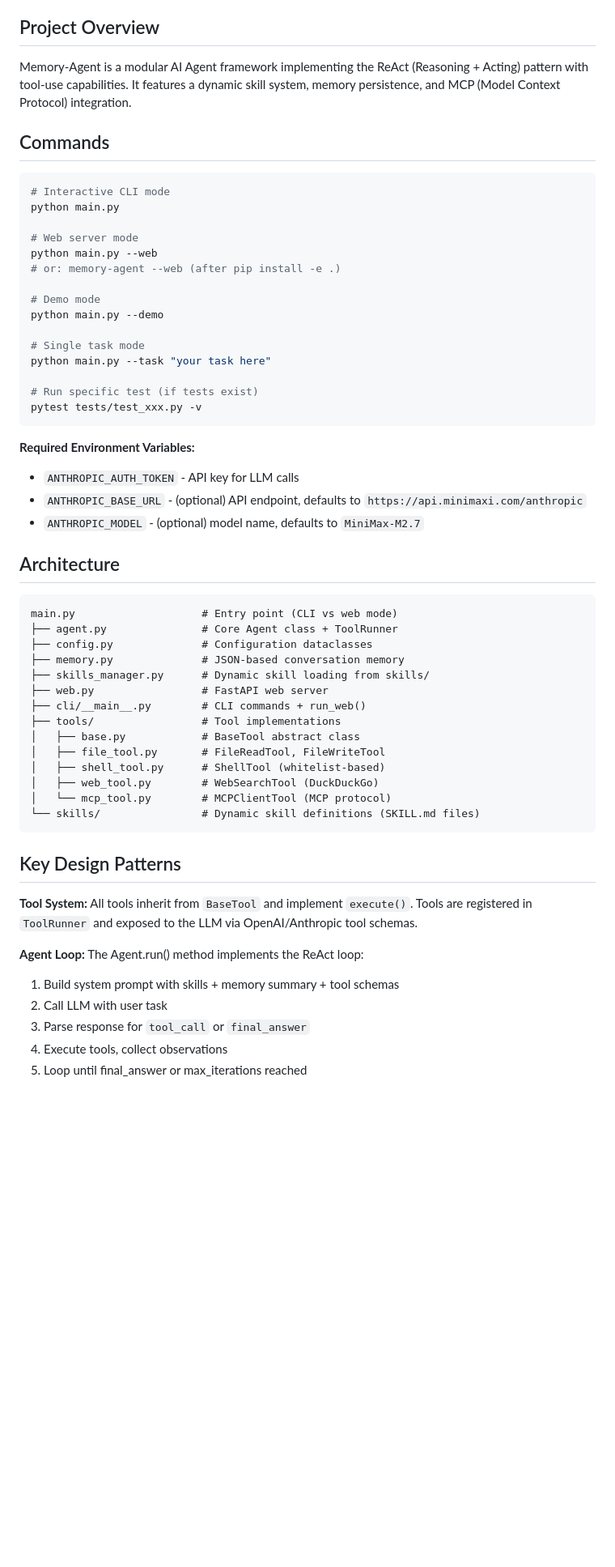
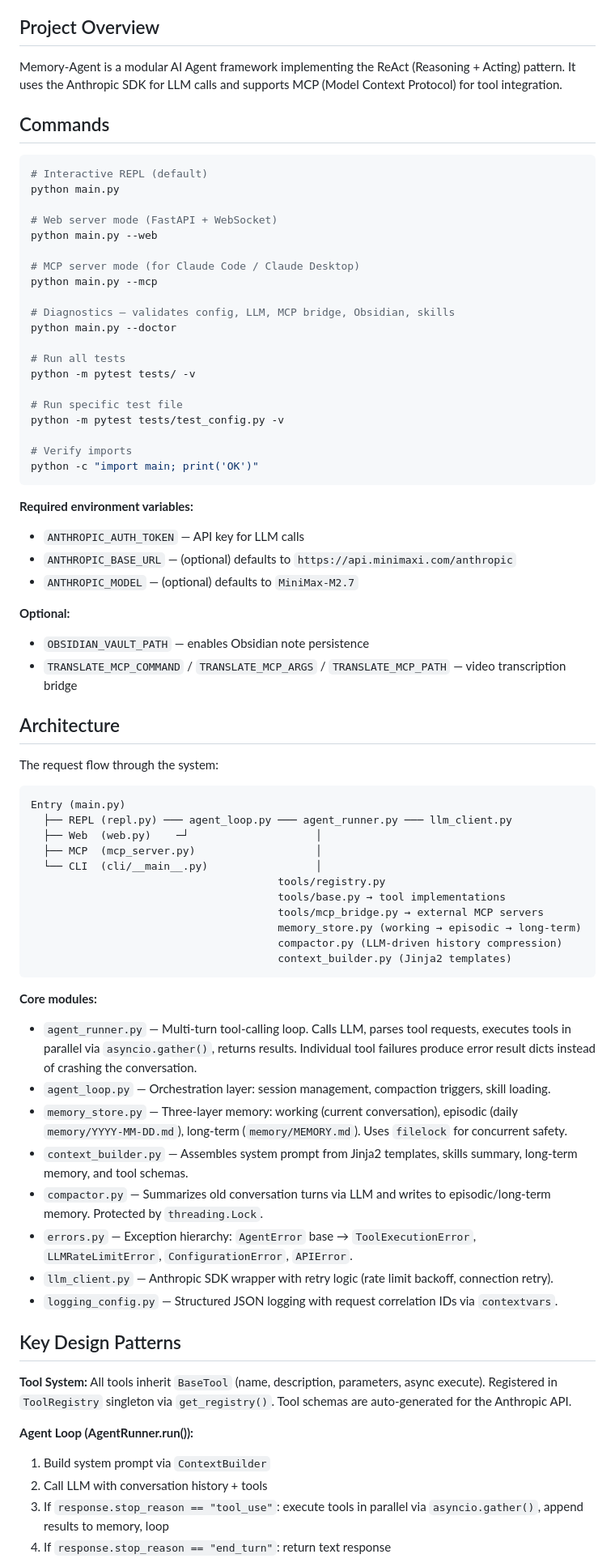
Before and after one commit to CandideEgo/memory-agent, a Markdown page: CLAUDE.md, the part around one of its changes. Shown at 81% size. Drawn GitHub-style; blank space fills up the shorter version.

Commit message:
Update CLAUDE.md to match current project state
- Replace stale architecture (agent.py, memory.py) with actual modules
- Update commands (remove --demo/--task, add --mcp/--doctor/tests)
- Document error handling pattern, graceful shutdown, memory layers
- Keep behavioral guidelines section unchanged

````diff
--- a/CLAUDE.md
+++ b/CLAUDE.md
@@ -66,60 +66,77 @@ Strong success criteria let you loop independently. Weak criteria ("make it work
 
 ## Project Overview
 
-Memory-Agent is a modular AI Agent framework implementing the ReAct (Reasoning + Acting) pattern with tool-use capabilities. It features a dynamic skill system, memory persistence, and MCP (Model Context Protocol) integration.
+Memory-Agent is a modular AI Agent framework implementing the ReAct (Reasoning + Acting) pattern. It uses the Anthropic SDK for LLM calls and supports MCP (Model Context Protocol) for tool integration.
 
 ## Commands
 
 ```bash
-# Interactive CLI mode
+# Interactive REPL (default)
 python main.py
 
-# Web server mode
+# Web server mode (FastAPI + WebSocket)
 python main.py --web
-# or: memory-agent --web (after pip install -e .)
 
-# Demo mode
-python main.py --demo
+# MCP server mode (for Claude Code / Claude Desktop)
+python main.py --mcp
 
-# Single task mode
-python main.py --task "your task here"
+# Diagnostics — validates config, LLM, MCP bridge, Obsidian, skills
+python main.py --doctor
 
-# Run specific test (if tests exist)
-pytest tests/test_xxx.py -v
+# Run all tests
+python -m pytest tests/ -v
+
+# Run specific test file
+python -m pytest tests/test_config.py -v
+
+# Verify imports
+python -c "import main; print('OK')"
 ```
 
-**Required Environment Variables:**
-- `ANTHROPIC_AUTH_TOKEN` - API key for LLM calls
-- `ANTHROPIC_BASE_URL` - (optional) API endpoint, defaults to `https://api.minimaxi.com/anthropic`
-- `ANTHROPIC_MODEL` - (optional) model name, defaults to `MiniMax-M2.7`
+**Required environment variables:**
+- `ANTHROPIC_AUTH_TOKEN` — API key for LLM calls
+- `ANTHROPIC_BASE_URL` — (optional) defaults to `https://api.minimaxi.com/anthropic`
+- `ANTHROPIC_MODEL` — (optional) defaults to `MiniMax-M2.7`
+
+**Optional:**
+- `OBSIDIAN_VAULT_PATH` — enables Obsidian note persistence
+- `TRANSLATE_MCP_COMMAND` / `TRANSLATE_MCP_ARGS` / `TRANSLATE_MCP_PATH` — video transcription bridge
 
 ## Architecture
 
+The request flow through the system:
+
 ```
-main.py                    # Entry point (CLI vs web mode)
-├── agent.py               # Core Agent class + ToolRunner
-├── config.py              # Configuration dataclasses
-├── memory.py              # JSON-based conversation memory
-├── skills_manager.py      # Dynamic skill loading from skills/
-├── web.py                 # FastAPI web server
-├── cli/__main__.py        # CLI commands + run_web()
-├── tools/                 # Tool implementations
-│   ├── base.py            # BaseTool abstract class
-│   ├── file_tool.py       # FileReadTool, FileWriteTool
-│   ├── shell_tool.py      # ShellTool (whitelist-based)
-│   ├── web_tool.py        # WebSearchTool (DuckDuckGo)
-│   └── mcp_tool.py        # MCPClientTool (MCP protocol)
-└── skills/                # Dynamic skill definitions (SKILL.md files)
+Entry (main.py)
+  ├── REPL (repl.py) ─── agent_loop.py ─── agent_runner.py ─── llm_client.py
+  ├── Web  (web.py)    ─┘                    │
+  ├── MCP  (mcp_server.py)                   │
+  └── CLI  (cli/__main__.py)                 │
+                                       tools/registry.py
+                                       tools/base.py → tool implementations
+                                       tools/mcp_bridge.py → external MCP servers
+                                       memory_store.py (working → episodic → long-term)
+                                       compactor.py (LLM-driven history compression)
+                                       context_builder.py (Jinja2 templates)
 ```
+
+**Core modules:**
+- `agent_runner.py` — Multi-turn tool-calling loop. Calls LLM, parses tool requests, executes tools in parallel via `asyncio.gather()`, returns results. Individual tool failures produce error result dicts instead of crashing the conversation.
+- `agent_loop.py` — Orchestration layer: session management, compaction triggers, skill loading.
+- `memory_store.py` — Three-layer memory: working (current conversation), episodic (daily `memory/YYYY-MM-DD.md`), long-term (`memory/MEMORY.md`). Uses `filelock` for concurrent safety.
+- `context_builder.py` — Assembles system prompt from Jinja2 templates, skills summary, long-term memory, and tool schemas.
+- `compactor.py` — Summarizes old conversation turns via LLM and writes to episodic/long-term memory. Protected by `threading.Lock`.
+- `errors.py` — Exception hierarchy: `AgentError` base → `ToolExecutionError`, `LLMRateLimitError`, `ConfigurationError`, `APIError`.
+- `llm_client.py` — Anthropic SDK wrapper with retry logic (rate limit backoff, connection retry).
+- `logging_config.py` — Structured JSON logging with request correlation IDs via `contextvars`.
 
 ## Key Design Patterns
 
-**Tool System:** All tools inherit from `BaseTool` and implement `execute()`. Tools are registered in `ToolRunner` and exposed to the LLM via OpenAI/Anthropic tool schemas.
+**Tool System:** All tools inherit `BaseTool` (name, description, parameters, async execute). Registered in `ToolRegistry` singleton via `get_registry()`. Tool schemas are auto-generated for the Anthropic API.
 
-**Agent Loop:** The Agent.run() method implements the ReAct loop:
-1. Build system prompt with skills + memory summary + tool schemas
-2. Call LLM with user task
-3. Parse response for `tool_call` or `final_answer`
-4. Execute tools, collect observations
-5. Loop until final_answer or max_iterations reached
+**Agent Loop (AgentRunner.run()):**
+1. Build system prompt via `ContextBuilder`
+2. Call LLM with conversation history + tools
+3. If `response.stop_reason == "tool_use"`: execute tools in parallel via `asyncio.gather()`, append results to memory, loop
+4. If `response.stop_reason == "end_turn"`: return text response
 
````
Also changed, not shown: other parts of CLAUDE.md (+2 -13 lines).
